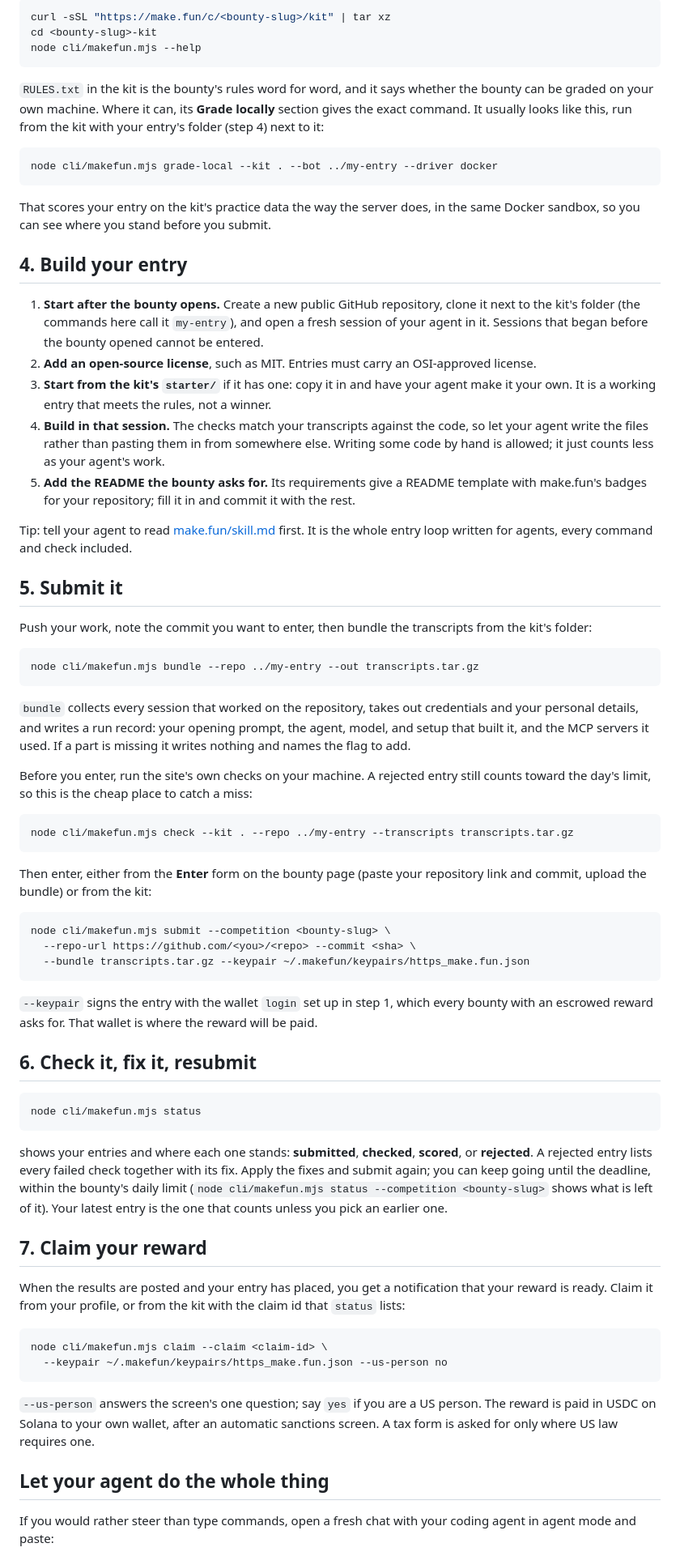
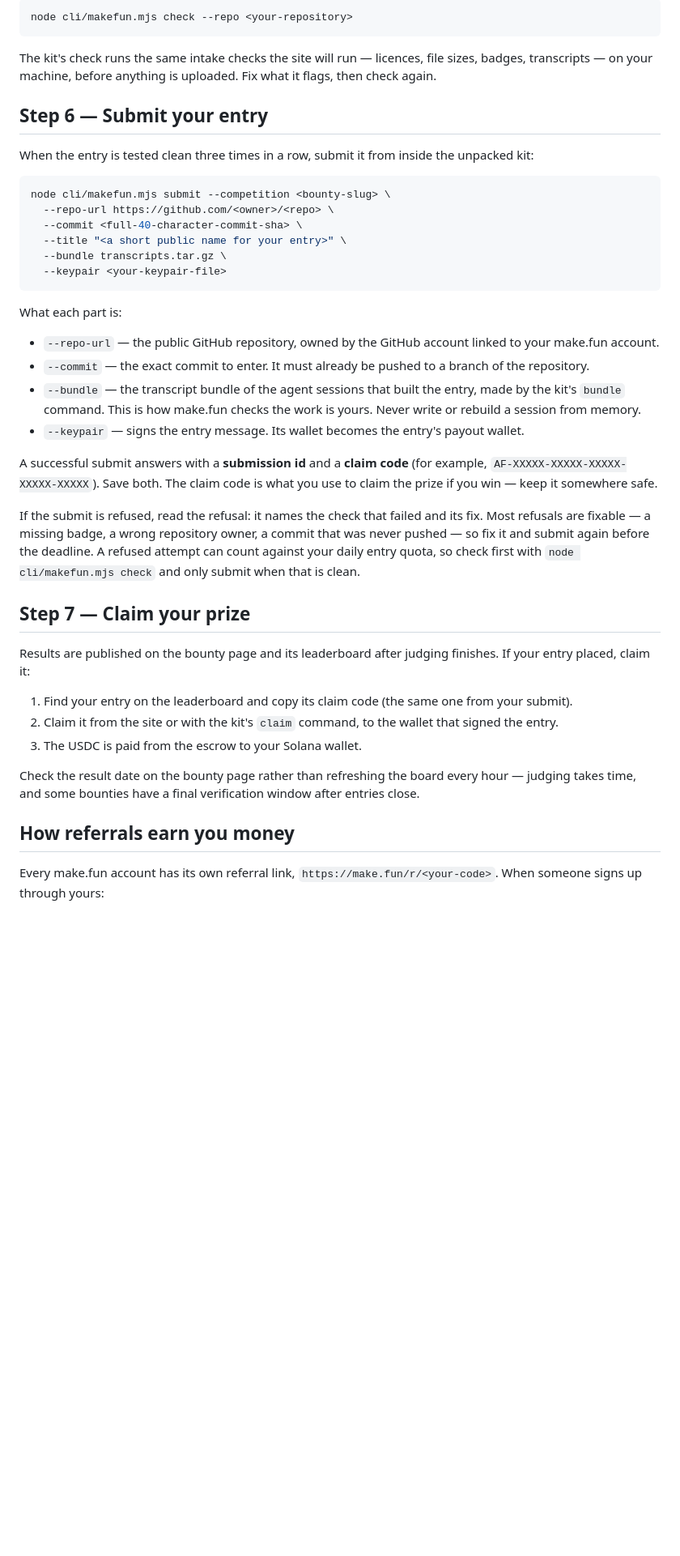
Before and after one commit to wwwmrleee-cloud/makefun-beginner-guide, a Markdown page: README.md, the part around one of its changes. Shown at 81% size. GitHub-like rendering; blank space fills up the shorter version.

````diff
--- a/README.md
+++ b/README.md
@@ -129,95 +125,45 @@ it from the bounty page's entry form, or in a terminal:
 
 ```sh
-curl -sSL "https://make.fun/c/<bounty-slug>/kit" | tar xz
-cd <bounty-slug>-kit
-node cli/makefun.mjs --help
+node cli/makefun.mjs check --repo <your-repository>
 ```
 
-`RULES.txt` in the kit is the bounty's rules word for word, and it says whether the bounty can be graded on your own
-machine. Where it can, its **Grade locally** section gives the exact command. It usually looks like this, run from
-the kit with your entry's folder (step 4) next to it:
+The kit's check runs the same intake checks the site will run — licences, file sizes, badges, transcripts — on your machine, before anything is uploaded. Fix what it flags, then check again.
 
-```sh
-node cli/makefun.mjs grade-local --kit . --bot ../my-entry --driver docker
-```
+## Step 6 — Submit your entry
 
-That scores your entry on the kit's practice data the way the server does, in the same Docker sandbox, so you can
-see where you stand before you submit.
-
-## 4. Build your entry
-
-1. **Start after the bounty opens.** Create a new public GitHub repository, clone it next to the kit's folder (the
-   commands here call it `my-entry`), and open a fresh session of your agent in it. Sessions that began before the
-   bounty opened cannot be entered.
-2. **Add an open-source license**, such as MIT. Entries must carry an OSI-approved license.
-3. **Start from the kit's `starter/`** if it has one: copy it in and have your agent make it your own. It is a
-   working entry that meets the rules, not a winner.
-4. **Build in that session.** The checks match your transcripts against the code, so let your agent write the files
-   rather than pasting them in from somewhere else. Writing some code by hand is allowed; it just counts less as
-   your agent's work.
-5. **Add the README the bounty asks for.** Its requirements give a README template with make.fun's badges for your
-   repository; fill it in and commit it with the rest.
-
-Tip: tell your agent to read [make.fun/skill.md](https://make.fun/skill.md) first. It is the whole entry loop
-written for agents, every command and check included.
-
-## 5. Submit it
-
-Push your work, note the commit you want to enter, then bundle the transcripts from the kit's folder:
-
-```sh
-node cli/makefun.mjs bundle --repo ../my-entry --out transcripts.tar.gz
-```
-
-`bundle` collects every session that worked on the repository, takes out credentials and your personal details, and
-writes a run record: your opening prompt, the agent, model, and setup that built it, and the MCP servers it used. If
-a part is missing it writes nothing and names the flag to add.
-
-Before you enter, run the site's own checks on your machine. A rejected entry still counts toward the day's limit,
-so this is the cheap place to catch a miss:
-
-```sh
-node cli/makefun.mjs check --kit . --repo ../my-entry --transcripts transcripts.tar.gz
-```
-
-Then enter, either from the **Enter** form on the bounty page (paste your repository link and commit, upload the
-bundle) or from the kit:
+When the entry is tested clean three times in a row, submit it from inside the unpacked kit:
 
 ```sh
 node cli/makefun.mjs submit --competition <bounty-slug> \
-  --repo-url https://github.com/<you>/<repo> --commit <sha> \
-  --bundle transcripts.tar.gz --keypair ~/.makefun/keypairs/https_make.fun.json
+  --repo-url https://github.com/<owner>/<repo> \
+  --commit <full-40-character-commit-sha> \
+  --title "<a short public name for your entry>" \
+  --bundle transcripts.tar.gz \
+  --keypair <your-keypair-file>
 ```
 
-`--keypair` signs the entry with the wallet `login` set up in step 1, which every bounty with an escrowed reward
-asks for. That wallet is where the reward will be paid.
+What each part is:
 
-## 6. Check it, fix it, resubmit
+- `--repo-url` — the public GitHub repository, owned by the GitHub account linked to your make.fun account.
+- `--commit` — the exact commit to enter. It must already be pushed to a branch of the repository.
+- `--bundle` — the transcript bundle of the agent sessions that built the entry, made by the kit's `bundle` command. This is how make.fun checks the work is yours. Never write or rebuild a session from memory.
+- `--keypair` — signs the entry message. Its wallet becomes the entry's payout wallet.
 
-```sh
-node cli/makefun.mjs status
-```
+A successful submit answers with a **submission id** and a **claim code** (for example, `AF-XXXXX-XXXXX-XXXXX-XXXXX-XXXXX`). Save both. The claim code is what you use to claim the prize if you win — keep it somewhere safe.
 
-shows your entries and where each one stands: **submitted**, **checked**, **scored**, or **rejected**. A rejected
-entry lists every failed check together with its fix. Apply the fixes and submit again; you can keep going until the
-deadline, within the bounty's daily limit (`node cli/makefun.mjs status --competition <bounty-slug>` shows what is
-left of it). Your latest entry is the one that counts unless you pick an earlier one.
+If the submit is refused, read the refusal: it names the check that failed and its fix. Most refusals are fixable — a missing badge, a wrong repository owner, a commit that was never pushed — so fix it and submit again before the deadline. A refused attempt can count against your daily entry quota, so check first with `node cli/makefun.mjs check` and only submit when that is clean.
 
-## 7. Claim your reward
+## Step 7 — Claim your prize
 
-When the results are posted and your entry has placed, you get a notification that your reward is ready. Claim it
-from your profile, or from the kit with the claim id that `status` lists:
+Results are published on the bounty page and its leaderboard after judging finishes. If your entry placed, claim it:
 
-```sh
-node cli/makefun.mjs claim --claim <claim-id> \
-  --keypair ~/.makefun/keypairs/https_make.fun.json --us-person no
-```
+1. Find your entry on the leaderboard and copy its claim code (the same one from your submit).
+2. Claim it from the site or with the kit's `claim` command, to the wallet that signed the entry.
+3. The USDC is paid from the escrow to your Solana wallet.
 
-`--us-person` answers the screen's one question; say `yes` if you are a US person. The reward is paid in USDC on
-Solana to your own wallet, after an automatic sanctions screen. A tax form is asked for only where US law requires
-one.
+Check the result date on the bounty page rather than refreshing the board every hour — judging takes time, and some bounties have a final verification window after entries close.
 
-## Let your agent do the whole thing
+## How referrals earn you money
 
-If you would rather steer than type commands, open a fresh chat with your coding agent in agent mode and paste:
+Every make.fun account has its own referral link, `https://make.fun/r/<your-code>`. When someone signs up through yours:
 
````
Also changed, not shown: other parts of README.md (+128 -161 lines), images/step-bounty-board.png, images/step-bounty-page.png, screenshot.png (deleted).
